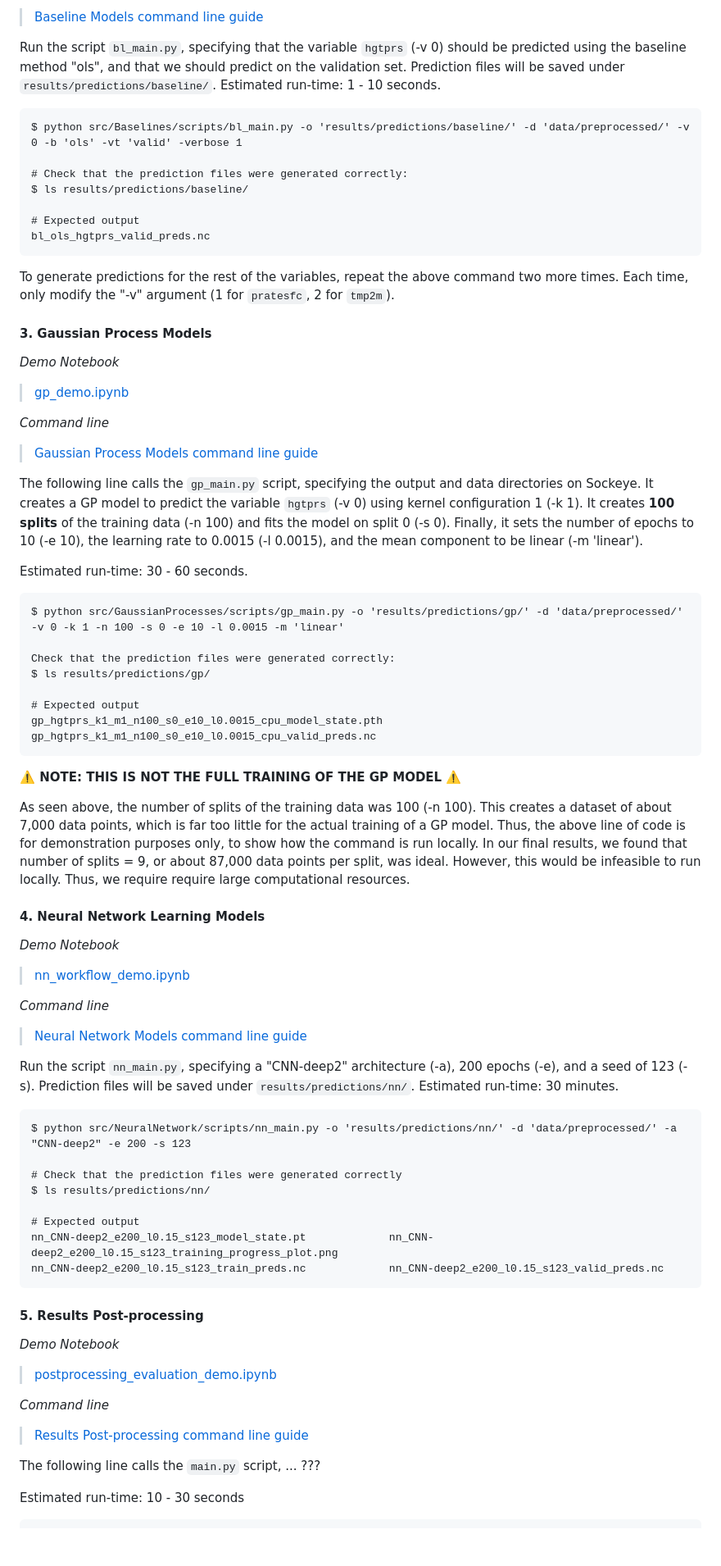
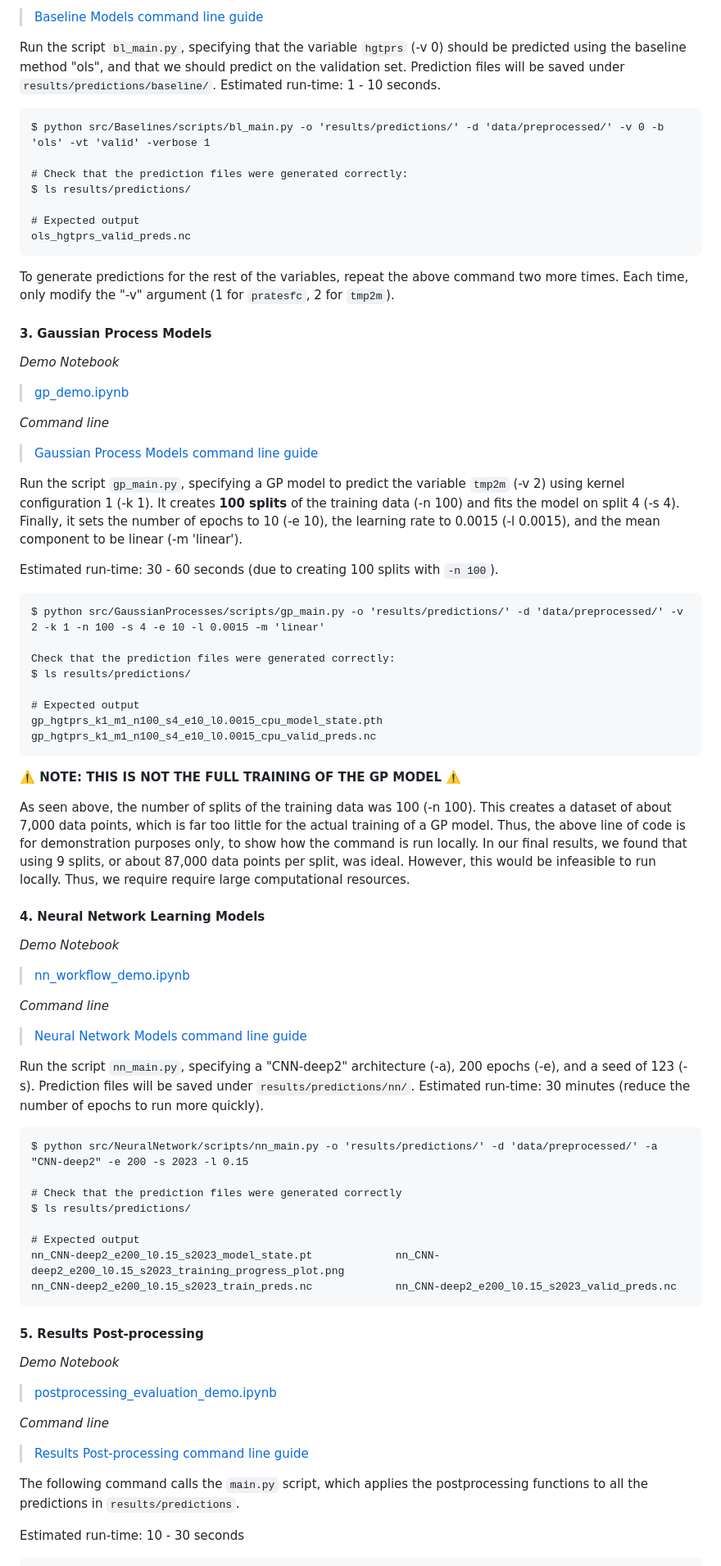
Before and after one commit to SLIPP-isotopes/MDS_Antarctica_Showcase, a Markdown page: README.md, the part around one of its changes. Shown at 82% size. GitHub-like rendering; blank space fills up the shorter version.

Commit message:
Pulling changes to readme

````diff
--- a/README.md
+++ b/README.md
@@ -196,13 +194,13 @@ preprocessed_test_ds.nc    preprocessed_train_ds.nc    preprocessed_valid_ds.nc
 Run the script `bl_main.py`, specifying that the variable `hgtprs` (-v 0) should be predicted using the baseline method "ols", and that we should predict on the validation set. Prediction files will be saved under `results/predictions/baseline/`. Estimated run-time: 1 - 10 seconds.
 
 ```
-$ python src/Baselines/scripts/bl_main.py -o 'results/predictions/baseline/' -d 'data/preprocessed/' -v 0 -b 'ols' -vt 'valid' -verbose 1
+$ python src/Baselines/scripts/bl_main.py -o 'results/predictions/' -d 'data/preprocessed/' -v 0 -b 'ols' -vt 'valid' -verbose 1
 
 # Check that the prediction files were generated correctly:
-$ ls results/predictions/baseline/
+$ ls results/predictions/
 
 # Expected output
-bl_ols_hgtprs_valid_preds.nc
+ols_hgtprs_valid_preds.nc
 ```
 To generate predictions for the rest of the variables, repeat the above command two more times. Each time, only modify the "-v" argument (1 for `pratesfc`, 2 for `tmp2m`).
 
@@ -217,23 +215,23 @@ To generate predictions for the rest of the variables, repeat the above command
 
 > [Gaussian Process Models command line guide](docs/guides/GaussianProcesses/main.md)
 
-The following line calls the `gp_main.py` script, specifying the output and data directories on Sockeye. It creates a GP model to predict the variable `hgtprs` (-v 0) using kernel configuration 1 (-k 1). It creates **100 splits** of the training data (-n 100) and fits the model on split 0 (-s 0). Finally, it sets the number of epochs to 10 (-e 10), the learning rate to 0.0015 (-l 0.0015), and the mean component to be linear (-m 'linear').
+Run the script `gp_main.py`, specifying a GP model to predict the variable `tmp2m` (-v 2) using kernel configuration 1 (-k 1). It creates **100 splits** of the training data (-n 100) and fits the model on split 4 (-s 4). Finally, it sets the number of epochs to 10 (-e 10), the learning rate to 0.0015 (-l 0.0015), and the mean component to be linear (-m 'linear').
 
-Estimated run-time: 30 - 60 seconds.
+Estimated run-time: 30 - 60 seconds (due to creating 100 splits with `-n 100`).
 
 ```
-$ python src/GaussianProcesses/scripts/gp_main.py -o 'results/predictions/gp/' -d 'data/preprocessed/' -v 0 -k 1 -n 100 -s 0 -e 10 -l 0.0015 -m 'linear'
+$ python src/GaussianProcesses/scripts/gp_main.py -o 'results/predictions/' -d 'data/preprocessed/' -v 2 -k 1 -n 100 -s 4 -e 10 -l 0.0015 -m 'linear'
 
 Check that the prediction files were generated correctly:
-$ ls results/predictions/gp/
+$ ls results/predictions/
 
 # Expected output
-gp_hgtprs_k1_m1_n100_s0_e10_l0.0015_cpu_model_state.pth    gp_hgtprs_k1_m1_n100_s0_e10_l0.0015_cpu_valid_preds.nc
+gp_hgtprs_k1_m1_n100_s4_e10_l0.0015_cpu_model_state.pth gp_hgtprs_k1_m1_n100_s4_e10_l0.0015_cpu_valid_preds.nc
 ```
 
 **⚠️ NOTE: THIS IS NOT THE FULL TRAINING OF THE GP MODEL ⚠️**
 
-As seen above, the number of splits of the training data was 100 (-n 100). This creates a dataset of about 7,000 data points, which is far too little for the actual training of a GP model. Thus, the above line of code is for demonstration purposes only, to show how the command is run locally. In our final results, we found that number of splits = 9, or about 87,000 data points per split, was ideal. However, this would be infeasible to run locally. Thus, we require require large computational resources.
+As seen above, the number of splits of the training data was 100 (-n 100). This creates a dataset of about 7,000 data points, which is far too little for the actual training of a GP model. Thus, the above line of code is for demonstration purposes only, to show how the command is run locally. In our final results, we found that using 9 splits, or about 87,000 data points per split, was ideal. However, this would be infeasible to run locally. Thus, we require require large computational resources.
 
 #### 4. Neural Network Learning Models
 
@@ -245,17 +243,17 @@ As seen above, the number of splits of the training data was 100 (-n 100). This
 
 > [Neural Network Models command line guide](docs/guides/NeuralNetworks/main.md)
 
-Run the script `nn_main.py`, specifying a "CNN-deep2" architecture (-a), 200 epochs (-e), and a seed of 123 (-s). Prediction files will be saved under `results/predictions/nn/`. Estimated run-time: 30 minutes.
+Run the script `nn_main.py`, specifying a "CNN-deep2" architecture (-a), 200 epochs (-e), and a seed of 123 (-s). Prediction files will be saved under `results/predictions/nn/`. Estimated run-time: 30 minutes (reduce the number of epochs to run more quickly).
 
 ```
-$ python src/NeuralNetwork/scripts/nn_main.py -o 'results/predictions/nn/' -d 'data/preprocessed/' -a "CNN-deep2" -e 200 -s 123
+$ python src/NeuralNetwork/scripts/nn_main.py -o 'results/predictions/' -d 'data/preprocessed/' -a "CNN-deep2" -e 200 -s 2023 -l 0.15
 
 # Check that the prediction files were generated correctly
-$ ls results/predictions/nn/
+$ ls results/predictions/
 
 # Expected output
-nn_CNN-deep2_e200_l0.15_s123_model_state.pt             nn_CNN-deep2_e200_l0.15_s123_training_progress_plot.png
-nn_CNN-deep2_e200_l0.15_s123_train_preds.nc             nn_CNN-deep2_e200_l0.15_s123_valid_preds.nc
+nn_CNN-deep2_e200_l0.15_s2023_model_state.pt             nn_CNN-deep2_e200_l0.15_s2023_training_progress_plot.png
+nn_CNN-deep2_e200_l0.15_s2023_train_preds.nc             nn_CNN-deep2_e200_l0.15_s2023_valid_preds.nc
 ```
 
 #### 5. Results Post-processing
@@ -268,7 +266,7 @@ nn_CNN-deep2_e200_l0.15_s123_train_preds.nc             nn_CNN-deep2_e200_l0.15_
 
 > [Results Post-processing command line guide](docs/guides/Postprocessing/main.md)
 
-The following line calls the `main.py` script, ... ???
+The following command calls the `main.py` script, which applies the postprocessing functions to all the predictions in `results/predictions`.
 
 Estimated run-time: 10 - 30 seconds
 
````
Also changed, not shown: other parts of README.md (+9 -5 lines).
